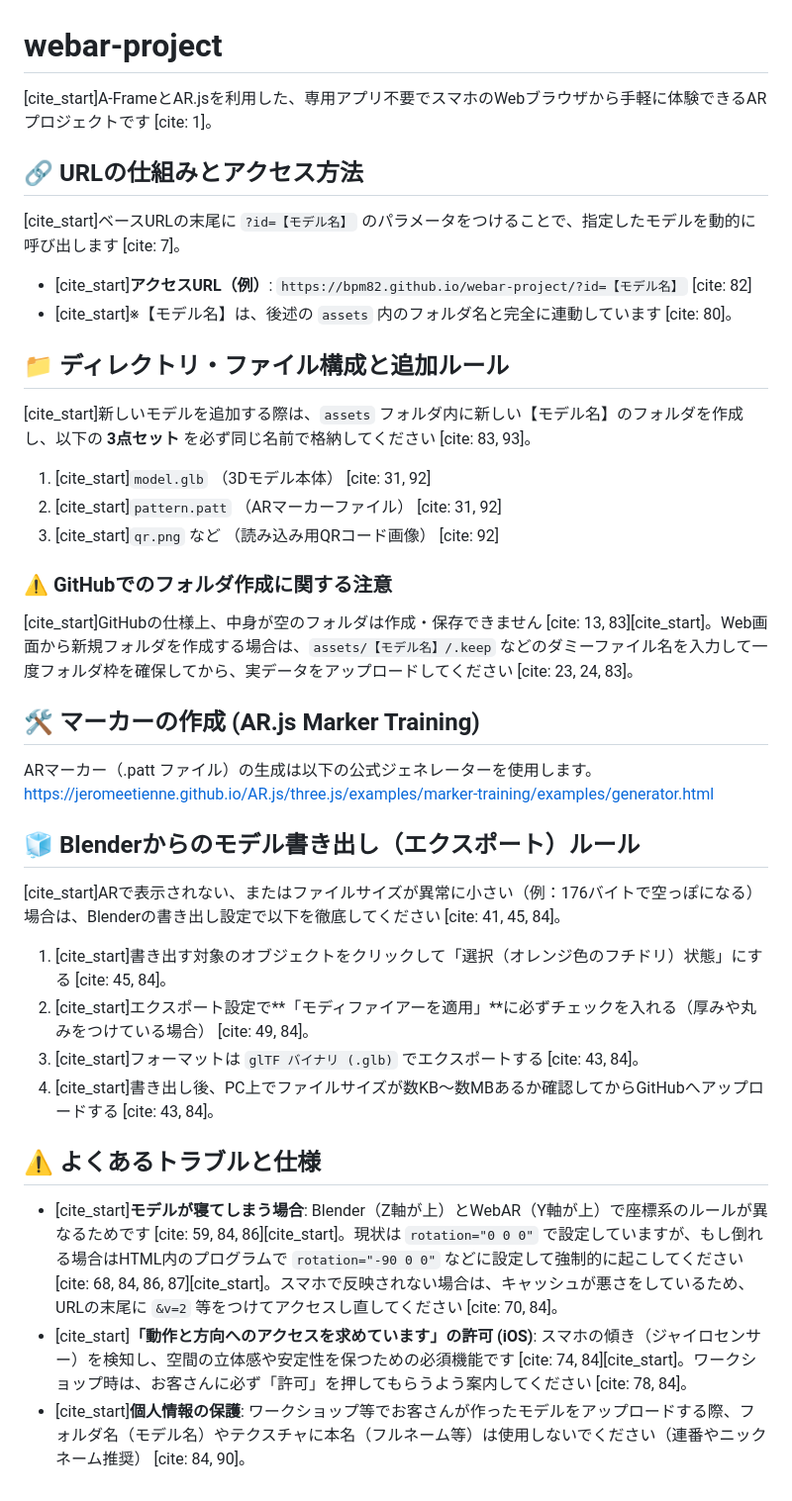
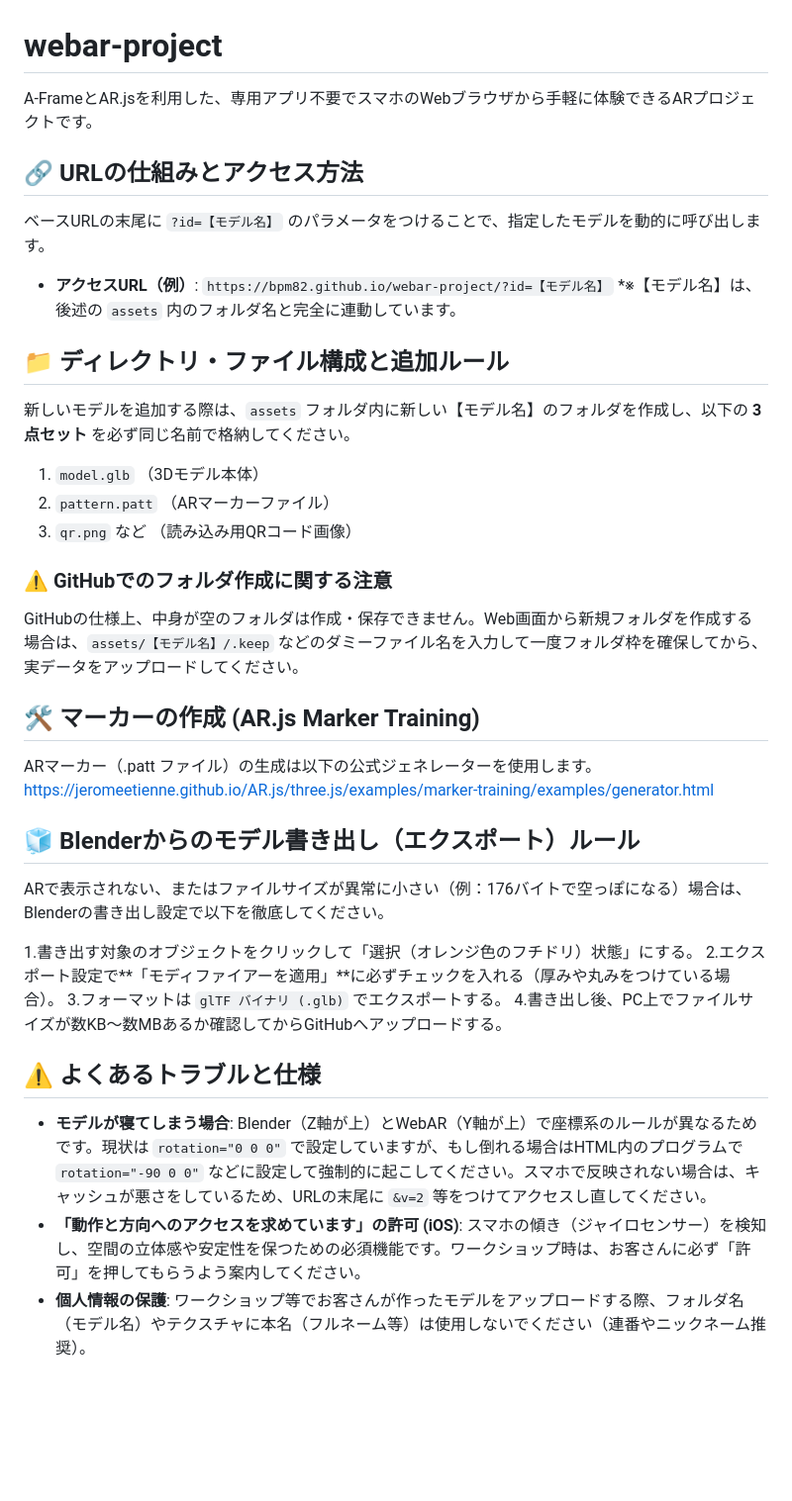
Before and after one commit to bpm82/webar-project, a Markdown page: README.md, the part around the change. Shown at 99% size. GitHub-like rendering; blank space fills up the shorter version.

```diff
--- a/README.md
+++ b/README.md
@@ -1,24 +1,24 @@
 # webar-project
 
-[cite_start]A-FrameとAR.jsを利用した、専用アプリ不要でスマホのWebブラウザから手軽に体験できるARプロジェクトです [cite: 1]。
+A-FrameとAR.jsを利用した、専用アプリ不要でスマホのWebブラウザから手軽に体験できるARプロジェクトです。
 
 ## 🔗 URLの仕組みとアクセス方法
 
-[cite_start]ベースURLの末尾に `?id=【モデル名】` のパラメータをつけることで、指定したモデルを動的に呼び出します [cite: 7]。
+ベースURLの末尾に `?id=【モデル名】` のパラメータをつけることで、指定したモデルを動的に呼び出します。
 
-* [cite_start]**アクセスURL（例）**: `https://bpm82.github.io/webar-project/?id=【モデル名】` [cite: 82]
-* [cite_start]※【モデル名】は、後述の `assets` 内のフォルダ名と完全に連動しています [cite: 80]。
+* **アクセスURL（例）**: `https://bpm82.github.io/webar-project/?id=【モデル名】`
+*※【モデル名】は、後述の `assets` 内のフォルダ名と完全に連動しています。
 
 ## 📁 ディレクトリ・ファイル構成と追加ルール
 
-[cite_start]新しいモデルを追加する際は、`assets` フォルダ内に新しい【モデル名】のフォルダを作成し、以下の **3点セット** を必ず同じ名前で格納してください [cite: 83, 93]。
+新しいモデルを追加する際は、`assets` フォルダ内に新しい【モデル名】のフォルダを作成し、以下の **3点セット** を必ず同じ名前で格納してください。
 
-1.  [cite_start]`model.glb` （3Dモデル本体） [cite: 31, 92]
-2.  [cite_start]`pattern.patt` （ARマーカーファイル） [cite: 31, 92]
-3.  [cite_start]`qr.png` など （読み込み用QRコード画像） [cite: 92]
+1. `model.glb` （3Dモデル本体）
+2. `pattern.patt` （ARマーカーファイル）
+3. `qr.png` など （読み込み用QRコード画像）
 
 ### ⚠️ GitHubでのフォルダ作成に関する注意
-[cite_start]GitHubの仕様上、中身が空のフォルダは作成・保存できません [cite: 13, 83][cite_start]。Web画面から新規フォルダを作成する場合は、`assets/【モデル名】/.keep` などのダミーファイル名を入力して一度フォルダ枠を確保してから、実データをアップロードしてください [cite: 23, 24, 83]。
+GitHubの仕様上、中身が空のフォルダは作成・保存できません。Web画面から新規フォルダを作成する場合は、`assets/【モデル名】/.keep` などのダミーファイル名を入力して一度フォルダ枠を確保してから、実データをアップロードしてください。
 
 ## 🛠️ マーカーの作成 (AR.js Marker Training)
 
@@ -27,15 +27,15 @@ https://jeromeetienne.github.io/AR.js/three.js/examples/marker-training/examples
 
 ## 🧊 Blenderからのモデル書き出し（エクスポート）ルール
 
-[cite_start]ARで表示されない、またはファイルサイズが異常に小さい（例：176バイトで空っぽになる）場合は、Blenderの書き出し設定で以下を徹底してください [cite: 41, 45, 84]。
+ARで表示されない、またはファイルサイズが異常に小さい（例：176バイトで空っぽになる）場合は、Blenderの書き出し設定で以下を徹底してください。
 
-1.  [cite_start]書き出す対象のオブジェクトをクリックして「選択（オレンジ色のフチドリ）状態」にする [cite: 45, 84]。
-2.  [cite_start]エクスポート設定で**「モディファイアーを適用」**に必ずチェックを入れる（厚みや丸みをつけている場合） [cite: 49, 84]。
-3.  [cite_start]フォーマットは `glTF バイナリ (.glb)` でエクスポートする [cite: 43, 84]。
-4.  [cite_start]書き出し後、PC上でファイルサイズが数KB〜数MBあるか確認してからGitHubへアップロードする [cite: 43, 84]。
+1.書き出す対象のオブジェクトをクリックして「選択（オレンジ色のフチドリ）状態」にする。
+2.エクスポート設定で**「モディファイアーを適用」**に必ずチェックを入れる（厚みや丸みをつけている場合）。
+3.フォーマットは `glTF バイナリ (.glb)` でエクスポートする。
+4.書き出し後、PC上でファイルサイズが数KB〜数MBあるか確認してからGitHubへアップロードする。
 
 ## ⚠️ よくあるトラブルと仕様
 
-* [cite_start]**モデルが寝てしまう場合**: Blender（Z軸が上）とWebAR（Y軸が上）で座標系のルールが異なるためです [cite: 59, 84, 86][cite_start]。現状は `rotation="0 0 0"` で設定していますが、もし倒れる場合はHTML内のプログラムで `rotation="-90 0 0"` などに設定して強制的に起こしてください [cite: 68, 84, 86, 87][cite_start]。スマホで反映されない場合は、キャッシュが悪さをしているため、URLの末尾に `&v=2` 等をつけてアクセスし直してください [cite: 70, 84]。
-* [cite_start]**「動作と方向へのアクセスを求めています」の許可 (iOS)**: スマホの傾き（ジャイロセンサー）を検知し、空間の立体感や安定性を保つための必須機能です [cite: 74, 84][cite_start]。ワークショップ時は、お客さんに必ず「許可」を押してもらうよう案内してください [cite: 78, 84]。
-* [cite_start]**個人情報の保護**: ワークショップ等でお客さんが作ったモデルをアップロードする際、フォルダ名（モデル名）やテクスチャに本名（フルネーム等）は使用しないでください（連番やニックネーム推奨） [cite: 84, 90]。
+* **モデルが寝てしまう場合**: Blender（Z軸が上）とWebAR（Y軸が上）で座標系のルールが異なるためです。現状は `rotation="0 0 0"` で設定していますが、もし倒れる場合はHTML内のプログラムで `rotation="-90 0 0"` などに設定して強制的に起こしてください。スマホで反映されない場合は、キャッシュが悪さをしているため、URLの末尾に `&v=2` 等をつけてアクセスし直してください。
+* **「動作と方向へのアクセスを求めています」の許可 (iOS)**: スマホの傾き（ジャイロセンサー）を検知し、空間の立体感や安定性を保つための必須機能です。ワークショップ時は、お客さんに必ず「許可」を押してもらうよう案内してください。
+* **個人情報の保護**: ワークショップ等でお客さんが作ったモデルをアップロードする際、フォルダ名（モデル名）やテクスチャに本名（フルネーム等）は使用しないでください（連番やニックネーム推奨）。
```
